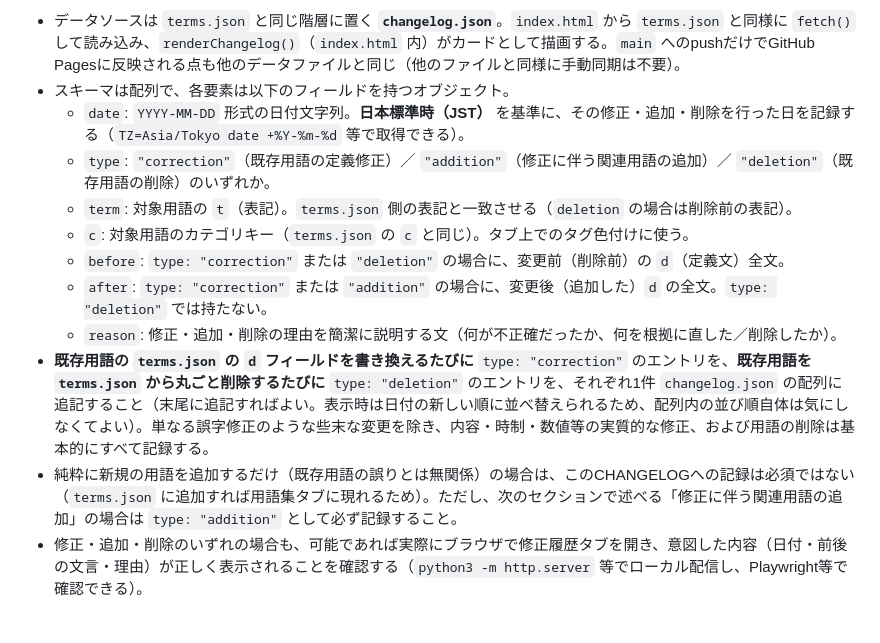
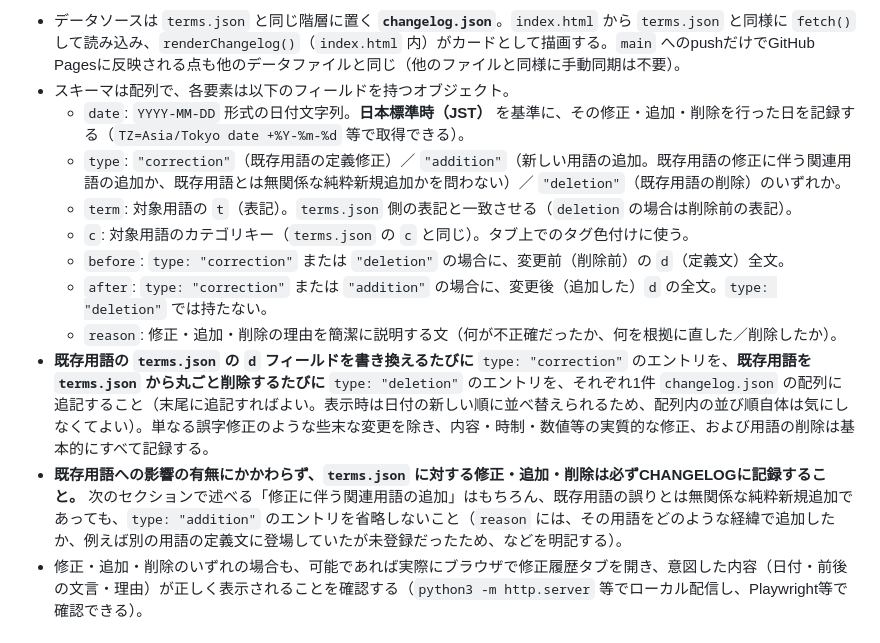
Before and after one commit to shuya0908/market-terms-glossary, a Markdown page: CLAUDE.md, the part around the change. GitHub-like rendering.

Commit message:
docs: CLAUDE.mdに「既存用語への影響有無を問わずCHANGELOGへ記録する」方針を明記
これまでは既存用語の誤りとは無関係な純粋新規追加はCHANGELOGへの記録
が任意だったが、追加・修正・削除は既存用語への影響有無にかかわらず
必ず記録する方針に変更した。

Co-Authored-By: Claude Sonnet 5 <noreply@anthropic.com>
Claude-Session: https://claude.ai/code/session_01MGmp5KndEqfhApk3axcFnb

```diff
--- a/CLAUDE.md
+++ b/CLAUDE.md
@@ -64,14 +64,14 @@ https://shuya0908.github.io/market-terms-glossary/
 - データソースは `terms.json` と同じ階層に置く **`changelog.json`**。`index.html` から `terms.json` と同様に `fetch()` して読み込み、`renderChangelog()`（`index.html` 内）がカードとして描画する。`main` へのpushだけでGitHub Pagesに反映される点も他のデータファイルと同じ（他のファイルと同様に手動同期は不要）。
 - スキーマは配列で、各要素は以下のフィールドを持つオブジェクト。
   - `date`: `YYYY-MM-DD` 形式の日付文字列。**日本標準時（JST）** を基準に、その修正・追加・削除を行った日を記録する（`TZ=Asia/Tokyo date +%Y-%m-%d` 等で取得できる）。
-  - `type`: `"correction"`（既存用語の定義修正）／ `"addition"`（修正に伴う関連用語の追加）／ `"deletion"`（既存用語の削除）のいずれか。
+  - `type`: `"correction"`（既存用語の定義修正）／ `"addition"`（新しい用語の追加。既存用語の修正に伴う関連用語の追加か、既存用語とは無関係な純粋新規追加かを問わない）／ `"deletion"`（既存用語の削除）のいずれか。
   - `term`: 対象用語の `t`（表記）。`terms.json` 側の表記と一致させる（`deletion` の場合は削除前の表記）。
   - `c`: 対象用語のカテゴリキー（`terms.json` の `c` と同じ）。タブ上でのタグ色付けに使う。
   - `before`: `type: "correction"` または `"deletion"` の場合に、変更前（削除前）の `d`（定義文）全文。
   - `after`: `type: "correction"` または `"addition"` の場合に、変更後（追加した）`d` の全文。`type: "deletion"` では持たない。
   - `reason`: 修正・追加・削除の理由を簡潔に説明する文（何が不正確だったか、何を根拠に直した／削除したか）。
 - **既存用語の `terms.json` の `d` フィールドを書き換えるたびに** `type: "correction"` のエントリを、**既存用語を `terms.json` から丸ごと削除するたびに** `type: "deletion"` のエントリを、それぞれ1件 `changelog.json` の配列に追記すること（末尾に追記すればよい。表示時は日付の新しい順に並べ替えられるため、配列内の並び順自体は気にしなくてよい）。単なる誤字修正のような些末な変更を除き、内容・時制・数値等の実質的な修正、および用語の削除は基本的にすべて記録する。
-- 純粋に新規の用語を追加するだけ（既存用語の誤りとは無関係）の場合は、このCHANGELOGへの記録は必須ではない（`terms.json` に追加すれば用語集タブに現れるため）。ただし、次のセクションで述べる「修正に伴う関連用語の追加」の場合は `type: "addition"` として必ず記録すること。
+- **既存用語への影響の有無にかかわらず、`terms.json` に対する修正・追加・削除は必ずCHANGELOGに記録すること。** 次のセクションで述べる「修正に伴う関連用語の追加」はもちろん、既存用語の誤りとは無関係な純粋新規追加であっても、`type: "addition"` のエントリを省略しないこと（`reason` には、その用語をどのような経緯で追加したか、例えば別の用語の定義文に登場していたが未登録だったため、などを明記する）。
 - 修正・追加・削除のいずれの場合も、可能であれば実際にブラウザで修正履歴タブを開き、意図した内容（日付・前後の文言・理由）が正しく表示されることを確認する（`python3 -m http.server` 等でローカル配信し、Playwright等で確認できる）。
 
 ## 用語を追加する際の既存用語の正当性チェックと関連語追加（重要）
```
